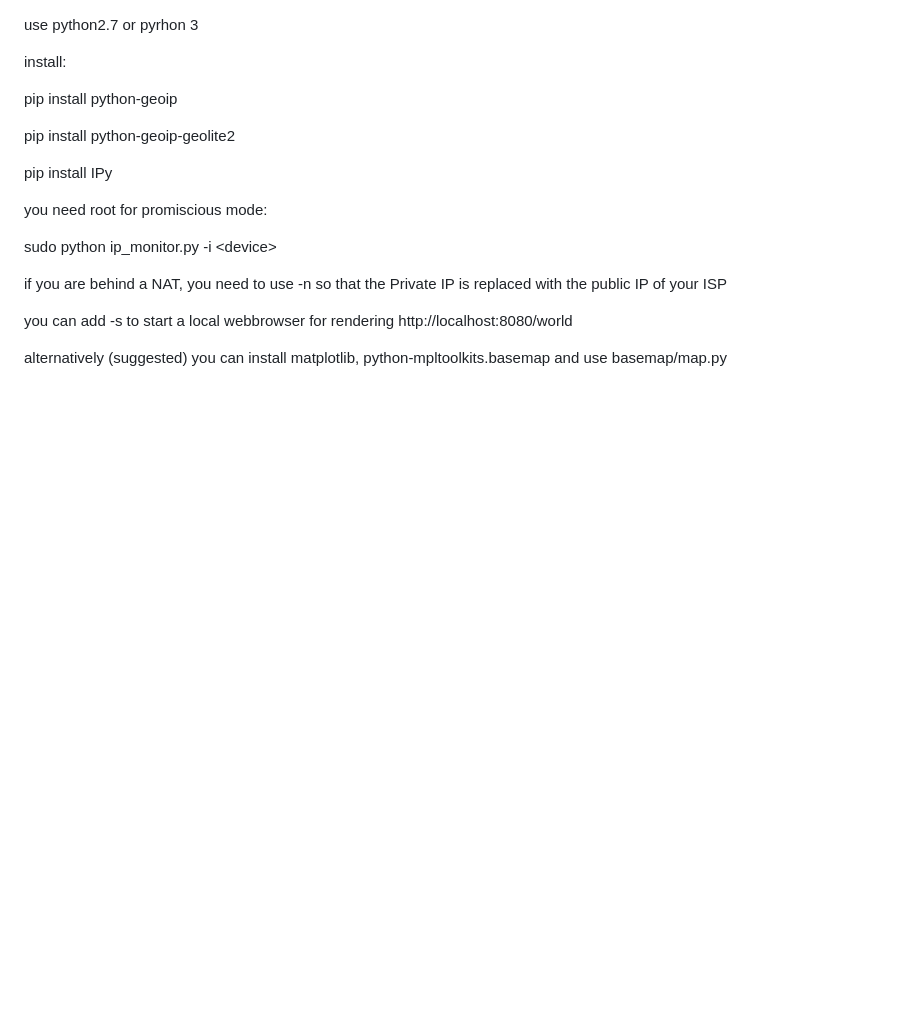
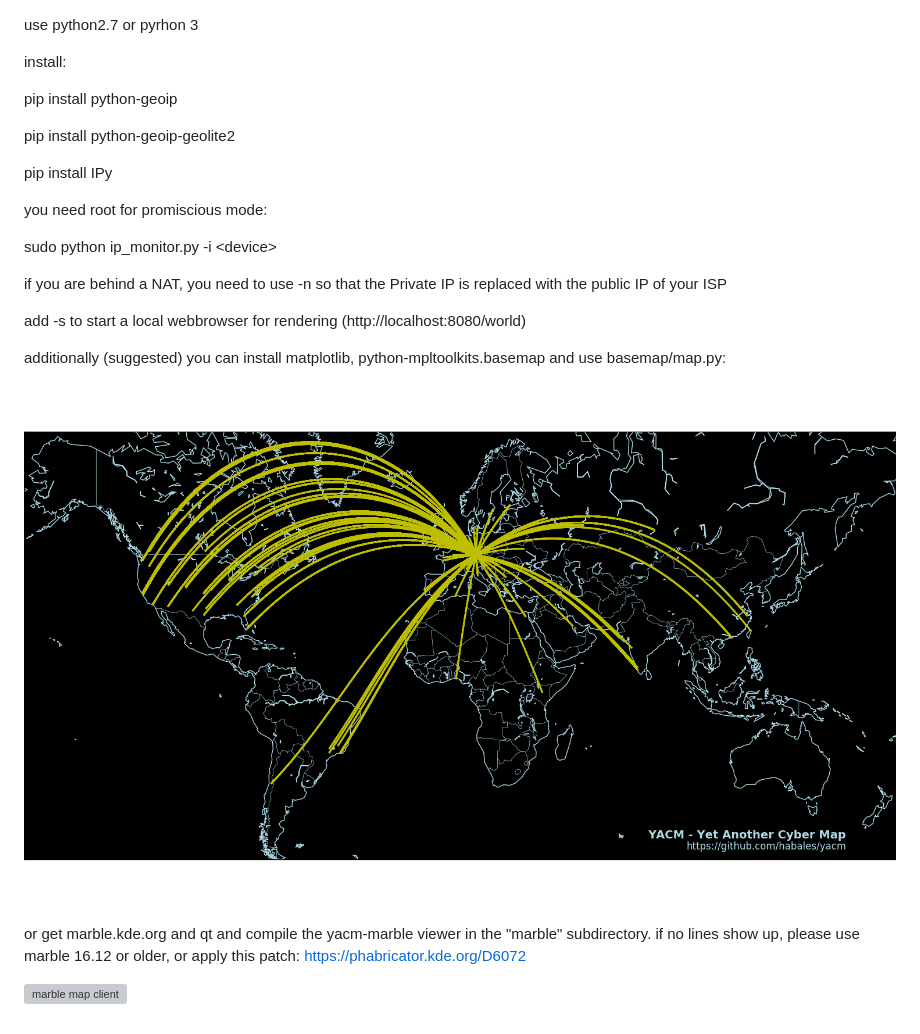
Before and after one commit to HaBaLeS/yacm, a Markdown page: README.MD, the part around the change. Rendered like a GitHub page; pictures changed too: basemap/screenshot.png (added); blank space fills up the shorter version; grey boxes are pictures that could not be loaded.

Commit message:
add marble Qt gui, add screenshots
- try to add screenshots to README.MD

```diff
--- a/README.MD
+++ b/README.MD
@@ -14,6 +14,13 @@ sudo python ip_monitor.py -i &lt;device&gt;
 
 if you are behind a NAT, you need to use -n so that the Private IP is replaced with the public IP of your ISP
 
-you can add  -s to start a local webbrowser for rendering http://localhost:8080/world
+add -s to start a local webbrowser for rendering (http://localhost:8080/world)
 
-alternatively (suggested) you can install matplotlib, python-mpltoolkits.basemap and use basemap/map.py
+additionally (suggested) you can install matplotlib, python-mpltoolkits.basemap and use basemap/map.py:
+
+![basemap map client](basemap/screenshot.png)
+
+or get marble.kde.org and qt and compile the yacm-marble viewer in the "marble" subdirectory.
+if no lines show up, please use marble 16.12 or older, or apply this patch: https://phabricator.kde.org/D6072
+
+![marble map client](marble/screenshot.png)
```
Also changed, not shown: 7 other files.
